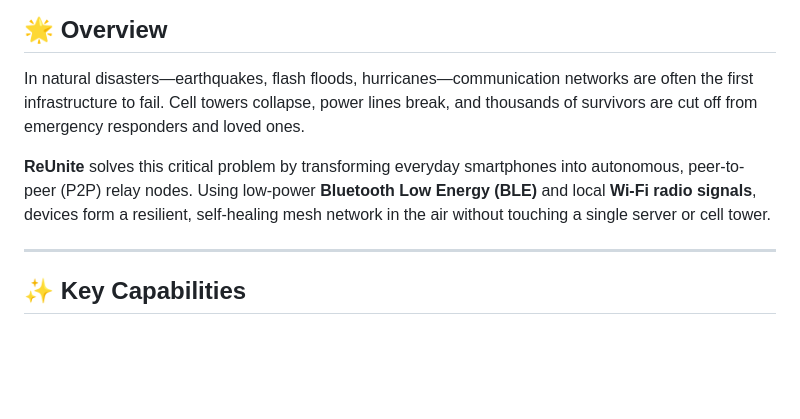
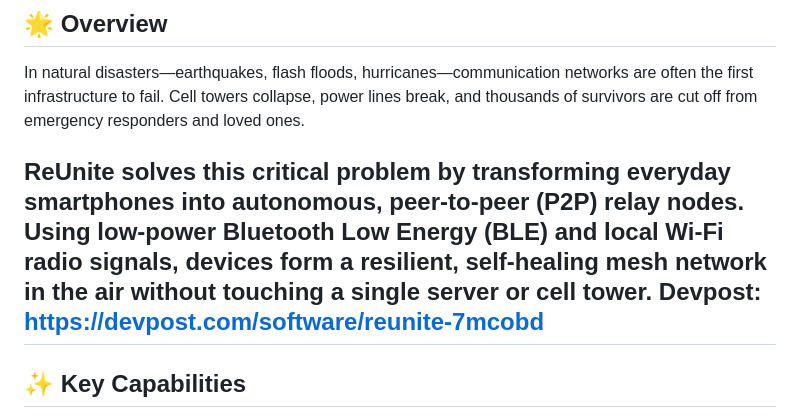
Before and after one commit to somerandomguy-coder/ReUnite, a Markdown page: README.md, the part around the change. GitHub-like rendering; blank space fills up the shorter version.

Commit message:
Add Devpost link for ReUnite project

```diff
--- a/README.md
+++ b/README.md
@@ -9,7 +9,7 @@
 In natural disasters—earthquakes, flash floods, hurricanes—communication networks are often the first infrastructure to fail. Cell towers collapse, power lines break, and thousands of survivors are cut off from emergency responders and loved ones.
 
 **ReUnite** solves this critical problem by transforming everyday smartphones into autonomous, peer-to-peer (P2P) relay nodes. Using low-power **Bluetooth Low Energy (BLE)** and local **Wi-Fi radio signals**, devices form a resilient, self-healing mesh network in the air without touching a single server or cell tower.
-
+Devpost: [https://devpost.com/software/reunite-7mcobd](https://devpost.com/software/reunite-7mcobd)
 ---
 
 ## ✨ Key Capabilities
```
